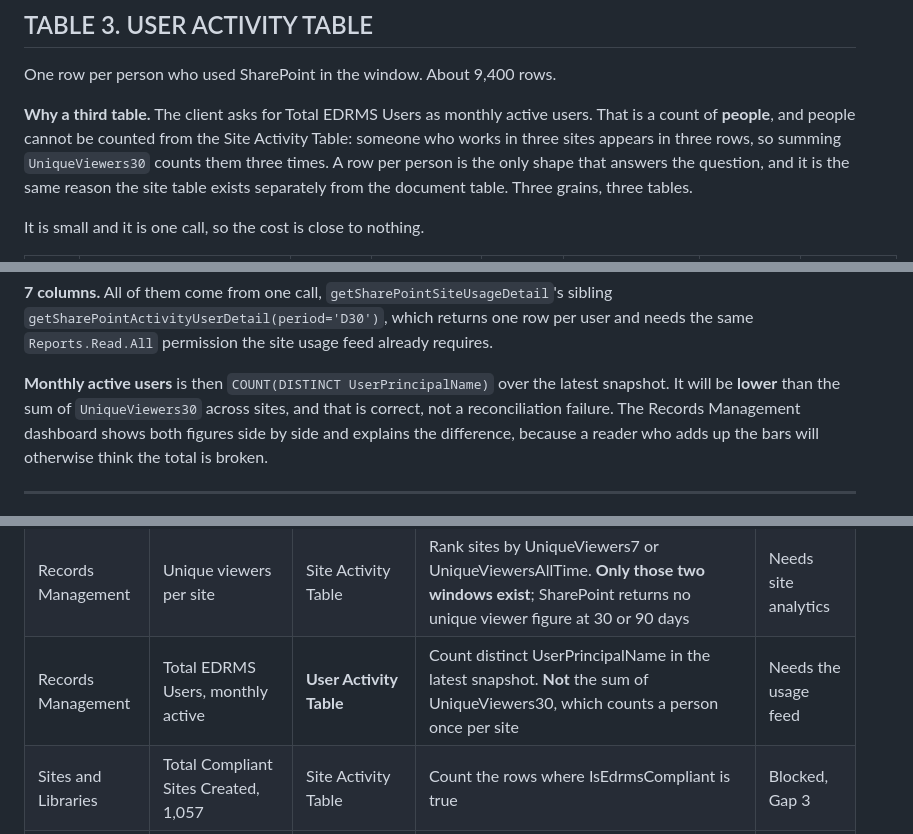
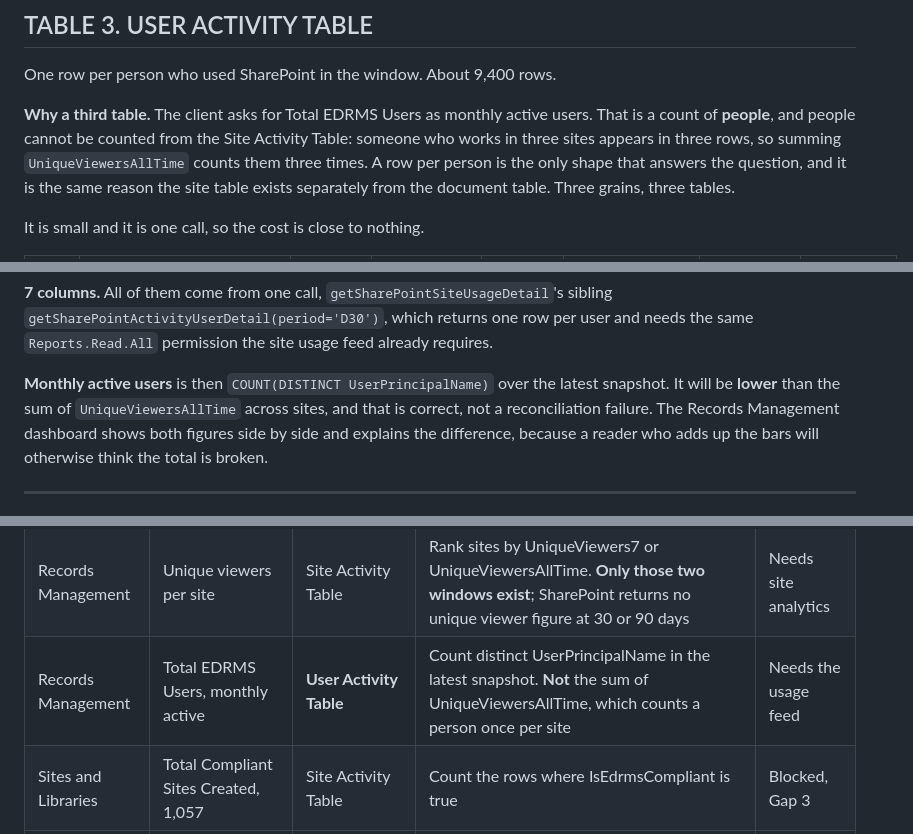
Before and after one commit to perezfiles01-droid/Jim, a Markdown page: utilizationdb.md, 3 parts joined by grey strips. Rendered like a GitHub page.

Commit message:
Carry the UniqueViewersAllTime rename through the prose
The column table was corrected but four sentences still argued against
summing a column that no longer exists.

Co-Authored-By: Claude Opus 5 <noreply@anthropic.com>
Claude-Session: https://claude.ai/code/session_018Lk69UbCstxFrSBrSLxYA9

```diff
--- a/utilizationdb.md
+++ b/utilizationdb.md
@@ -221,7 +221,7 @@ One row per person who used SharePoint in the window. About 9,400 rows.
 **Why a third table.** The client asks for Total EDRMS Users as monthly active
 users. That is a count of **people**, and people cannot be counted from the Site
 Activity Table: someone who works in three sites appears in three rows, so
-summing `UniqueViewers30` counts them three times. A row per person is the only
+summing `UniqueViewersAllTime` counts them three times. A row per person is the only
 shape that answers the question, and it is the same reason the site table exists
 separately from the document table. Three grains, three tables.
 
@@ -243,7 +243,7 @@ which returns one row per user and needs the same `Reports.Read.All` permission
 the site usage feed already requires.
 
 **Monthly active users** is then `COUNT(DISTINCT UserPrincipalName)` over the
-latest snapshot. It will be **lower** than the sum of `UniqueViewers30` across
+latest snapshot. It will be **lower** than the sum of `UniqueViewersAllTime` across
 sites, and that is correct, not a reconciliation failure. The Records Management
 dashboard shows both figures side by side and explains the difference, because a
 reader who adds up the bars will otherwise think the total is broken.
@@ -415,7 +415,7 @@ source.
 | Records Management | Active Departmental Sites | Site Activity Table | Rank sites by SiteVisits7, SiteVisits30 or SiteVisits90 | Needs the usage feed |
 | Records Management | Last activity beside each site | Site Activity Table | Read LastActivityDate | Needs the usage feed |
 | Records Management | Unique viewers per site | Site Activity Table | Rank sites by UniqueViewers7 or UniqueViewersAllTime. **Only those two windows exist**; SharePoint returns no unique viewer figure at 30 or 90 days | Needs site analytics |
-| Records Management | Total EDRMS Users, monthly active | **User Activity Table** | Count distinct UserPrincipalName in the latest snapshot. **Not** the sum of UniqueViewers30, which counts a person once per site | Needs the usage feed |
+| Records Management | Total EDRMS Users, monthly active | **User Activity Table** | Count distinct UserPrincipalName in the latest snapshot. **Not** the sum of UniqueViewersAllTime, which counts a person once per site | Needs the usage feed |
 | Sites and Libraries | Total Compliant Sites Created, 1,057 | Site Activity Table | Count the rows where IsEdrmsCompliant is true | Blocked, Gap 3 |
 | Sites and Libraries | Sites created by department treemap | Site Activity Table | The same count, grouped by ADBDepartmentOwner | Blocked, Gaps 1 and 3 |
 | Sites and Libraries | Date range on the treemap | Site Activity Table | Keep only rows where SiteCreatedDate falls in the range | Blocked, Gap 3 |
```
Also changed, not shown: STATUS.md (+2 -2 lines).
